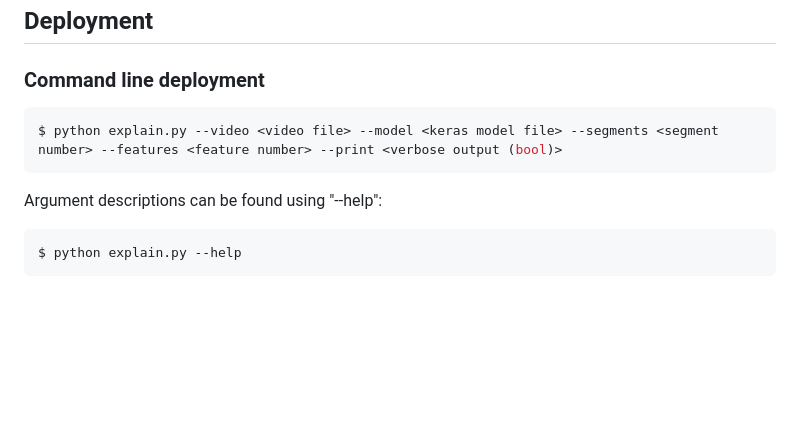
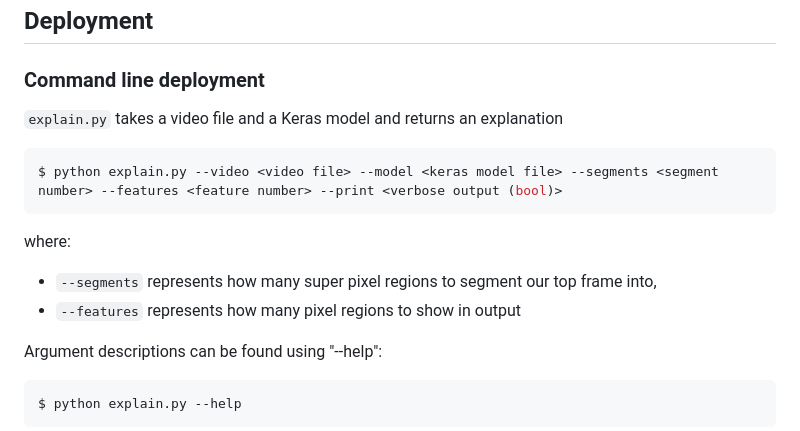
Before and after one commit to jovanneste/Emotion-XAI-Videos, a Markdown page: README.md, the part around one of its changes. Drawn GitHub-style; blank space fills up the shorter version.

````diff
--- a/README.md
+++ b/README.md
@@ -34,9 +34,14 @@ $ cd emotionClassificationFromVideos/src/explainability/
 
 ### Command line deployment
 
+`explain.py` takes a video file and a Keras model and returns an explanation
+
 ```bash
 $ python explain.py --video <video file> --model <keras model file> --segments <segment number> --features <feature number> --print <verbose output (bool)>
 ```
+where:
+ - `--segments` represents how many super pixel regions to segment our top frame into,
+ - `--features` represents how many pixel regions to show in output
 
 Argument descriptions can be found using "--help":
 
````
Also changed, not shown: other parts of README.md (+1 -1 lines).
